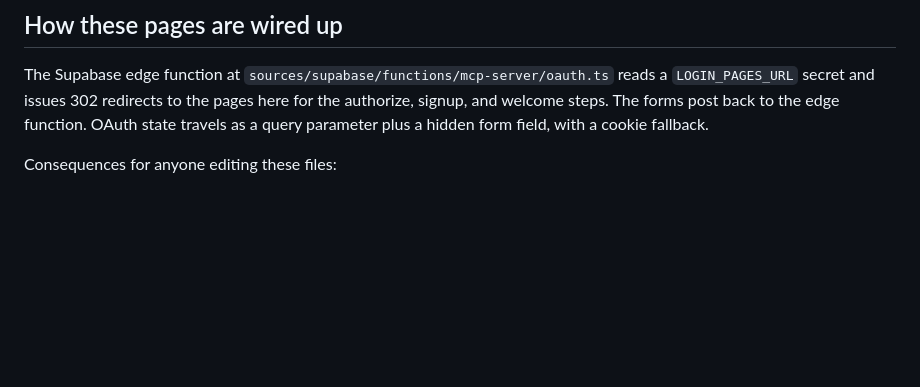
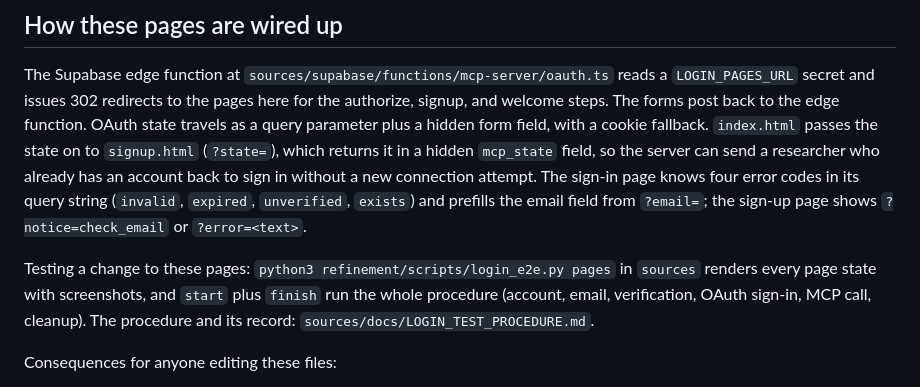
Before and after one commit to wallrepository-ai/liaoshi-login, a Markdown page: CLAUDE.md, the part around the change. GitHub-like rendering; blank space fills up the shorter version.

Commit message:
CLAUDE.md: the state hand-off between the pages, the error codes, and where the test lives
Co-Authored-By: Claude Fable 5.1 <noreply@anthropic.com>
Claude-Session: https://claude.ai/code/session_01SQ6m21qDjUSC1t5K3QhRXC

```diff
--- a/CLAUDE.md
+++ b/CLAUDE.md
@@ -45,6 +45,16 @@ The Supabase edge function at `sources/supabase/functions/mcp-server/oauth.ts` r
 a `LOGIN_PAGES_URL` secret and issues 302 redirects to the pages here for the
 authorize, signup, and welcome steps. The forms post back to the edge function.
 OAuth state travels as a query parameter plus a hidden form field, with a cookie fallback.
+`index.html` passes the state on to `signup.html` (`?state=`), which returns it in a hidden
+`mcp_state` field, so the server can send a researcher who already has an account back to
+sign in without a new connection attempt. The sign-in page knows four error codes in its
+query string (`invalid`, `expired`, `unverified`, `exists`) and prefills the email field
+from `?email=`; the sign-up page shows `?notice=check_email` or `?error=<text>`.
+
+Testing a change to these pages: `python3 refinement/scripts/login_e2e.py pages` in
+`sources` renders every page state with screenshots, and `start` plus `finish` run the
+whole procedure (account, email, verification, OAuth sign-in, MCP call, cleanup). The
+procedure and its record: `sources/docs/LOGIN_TEST_PROCEDURE.md`.
 
 Consequences for anyone editing these files:
 
```
